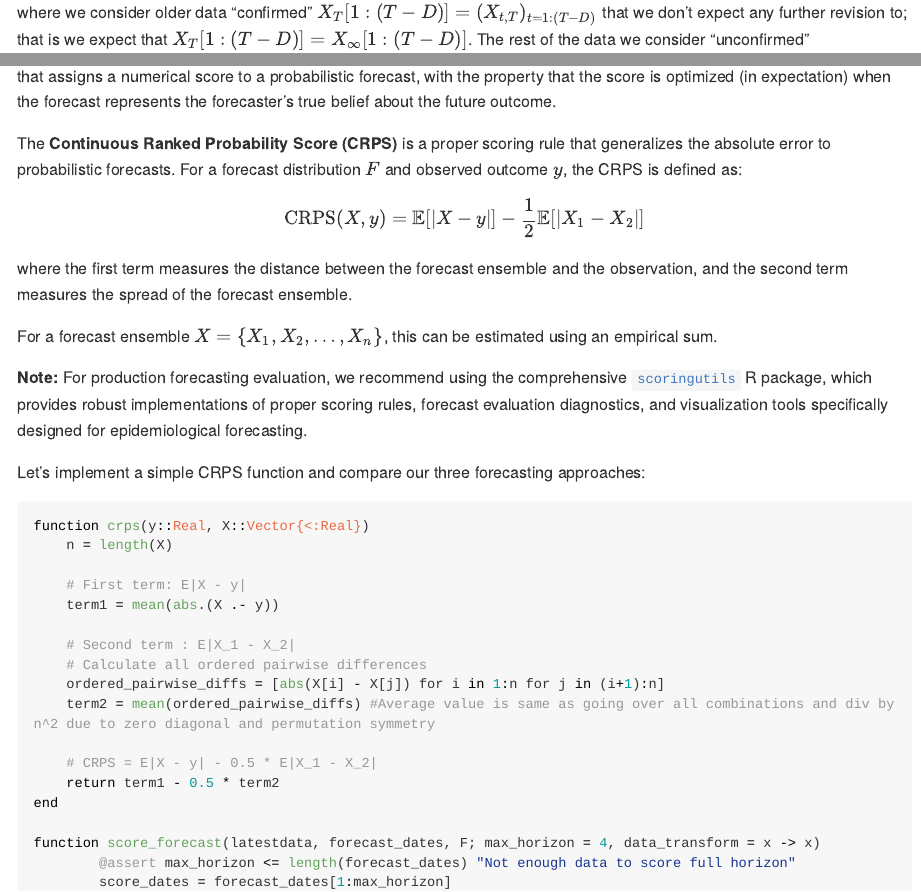
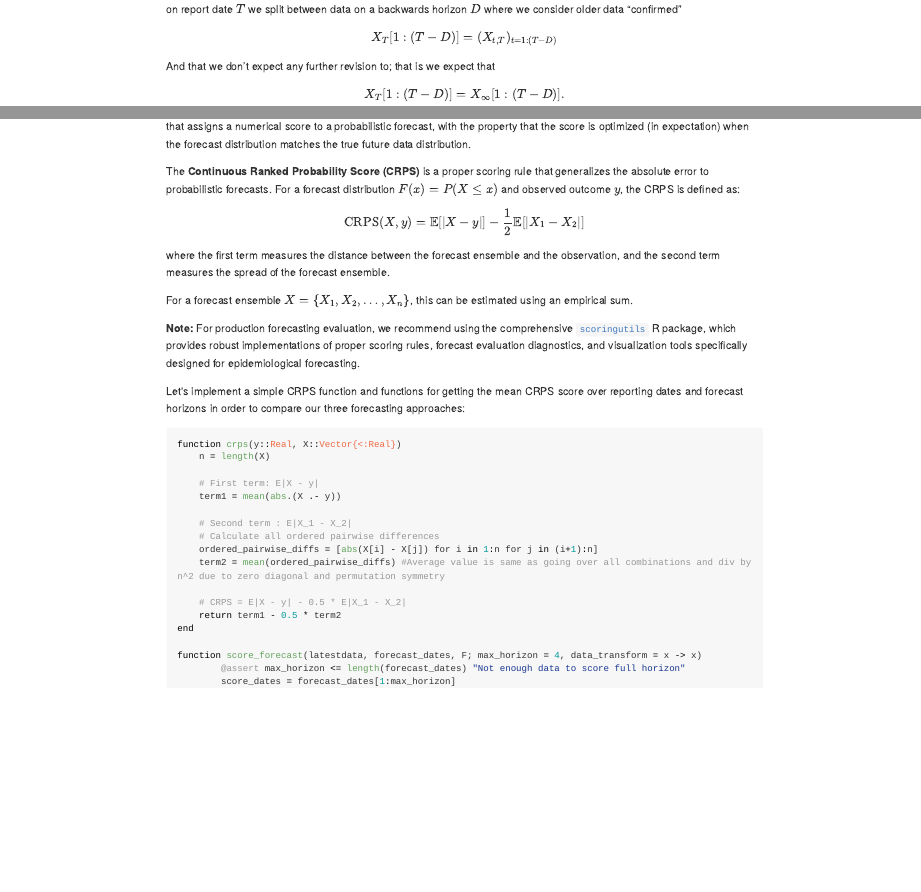
Before and after one commit to CDCgov/NowcastAutoGP, a Quarto document (docs/vignettes/tutorial.qmd): the page in a window 1100 px wide, from 880 px down before the commit and from 670 px down after it, and a second part further down, joined at a grey line. The pictures show the output file docs/src/vignettes/tutorial.md that the author committed with the source, drawn offline in the style of GitHub; long lines of code are wrapped.

Commit message:
Improve language of example

````diff
--- a/docs/vignettes/tutorial.qmd
+++ b/docs/vignettes/tutorial.qmd
@@ -428,9 +429,9 @@ plot_with_forecasts(nowcast_forecasts_by_reference_date, "Forecasts from Differe
 ## Scoring
 
 To evaluate the quality of our different forecasting approaches, we use proper scoring rules.
-A proper scoring rule is a function that assigns a numerical score to a probabilistic forecast, with the property that the score is optimized (in expectation) when the forecast represents the forecaster's true belief about the future outcome.
+A proper scoring rule is a function that assigns a numerical score to a probabilistic forecast, with the property that the score is optimized (in expectation) when the forecast distribution matches the true future data distribution.
 
-The **Continuous Ranked Probability Score (CRPS)** is a proper scoring rule that generalizes the absolute error to probabilistic forecasts. For a forecast distribution $F$ and observed outcome $y$, the CRPS is defined as:
+The **Continuous Ranked Probability Score (CRPS)** is a proper scoring rule that generalizes the absolute error to probabilistic forecasts. For a forecast distribution $F(x) = P(X \leq x)$ and observed outcome $y$, the CRPS is defined as:
 
 $$\text{CRPS}(X, y) = \mathbb{E}[|X - y|] - \frac{1}{2}\mathbb{E}[|X_1 - X_2|]$$
 
@@ -440,7 +441,7 @@ For a forecast ensemble $X = \{X_1, X_2, \ldots, X_n\}$, this can be estimated u
 
 **Note:** For production forecasting evaluation, we recommend using the comprehensive [`scoringutils`](https://epiforecasts.io/scoringutils/) R package, which provides robust implementations of proper scoring rules, forecast evaluation diagnostics, and visualization tools specifically designed for epidemiological forecasting.
 
-Let's implement a simple CRPS function and compare our three forecasting approaches:
+Let's implement a simple CRPS function and functions for getting the mean CRPS score over reporting dates and forecast horizons in order to compare our three forecasting approaches:
 
 ```{julia}
 function crps(y::Real, X::Vector{<:Real})
````
Also changed, not shown: docs/src/vignettes/tutorial.md, docs/vignettes/tutorial.qmd (1 more changed lines).
